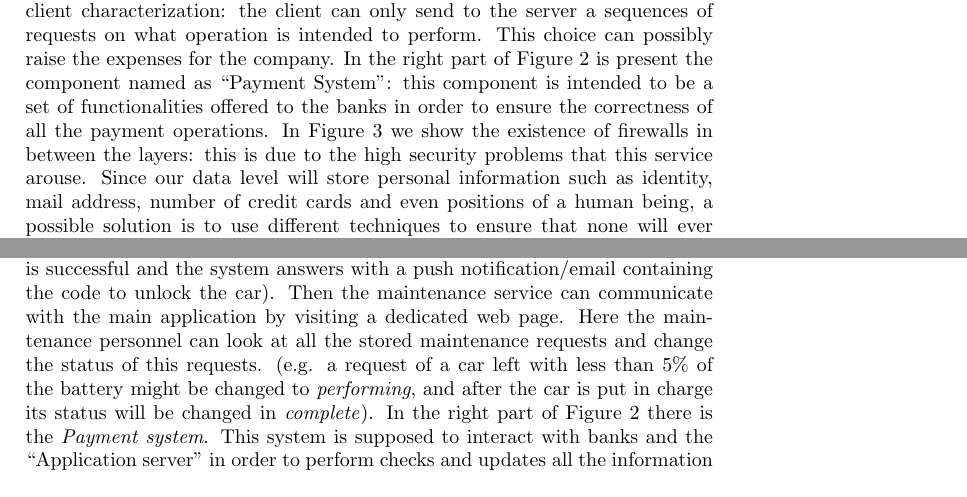
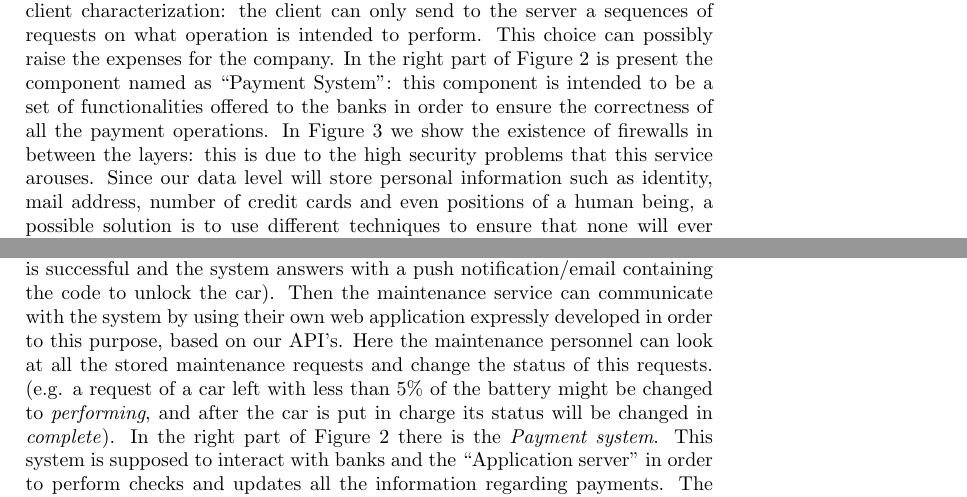
Before and after one commit to TavecchiaG/Project_SE2_RTV, a LaTeX document (DD/DD.tex): two parts of pages 6 and 7 of 31, joined at a grey line, cut so that both start at the same text. Compiled offline with pdfLaTeX.

Commit message:
Update DD.tex

```diff
--- a/DD/DD.tex
+++ b/DD/DD.tex
@@ -87,7 +87,7 @@ For all terms not specified, please refer to the glossary contained in the previ
 \label{fig:high_level_components}
 \end{figure}
 \subsection{Overview}
-The PowerEnJoy system will be shaped in a three tier architecture. This architectural style allows a further enhancement: the possibility to move the entire application in a dedicated cloud server with elastic infrastructure in order to get performances needed by the load on the application on demand and the consequent money saving. This choice will also face the coupling problem with respect either to the logic and data level and to the logic and presentation level. Nonetheless a performance evaluation might need to check whether the contract terms are satisfied. Important decision based on this architecture is the thin client characterization: the client can only send to the server a sequences of requests on what operation is intended to perform. This choice can possibly raise the expenses for the company. In the right part of Figure 2 is present the component named as “Payment System”: this component is intended to be a set of functionalities offered to the banks in order to ensure the correctness of all the payment operations. In Figure 3 we show the existence of firewalls in between the layers: this is due to the high security problems that this service arouse. Since our data level will store personal information such as identity, mail address, number of credit cards and even positions of a human being, a possible solution is to use different techniques to ensure that none will ever access private data.
+The PowerEnJoy system will be shaped in a three tier architecture. This architectural style allows a further enhancement: the possibility to move the entire application in a dedicated cloud server with elastic infrastructure in order to get performances needed by the load on the application on demand and the consequent money saving. This choice will also face the coupling problem with respect either to the logic and data level and to the logic and presentation level. Nonetheless a performance evaluation might need to check whether the contract terms are satisfied. Important decision based on this architecture is the thin client characterization: the client can only send to the server a sequences of requests on what operation is intended to perform. This choice can possibly raise the expenses for the company. In the right part of Figure 2 is present the component named as “Payment System”: this component is intended to be a set of functionalities offered to the banks in order to ensure the correctness of all the payment operations. In Figure 3 we show the existence of firewalls in between the layers: this is due to the high security problems that this service arouses. Since our data level will store personal information such as identity, mail address, number of credit cards and even positions of a human being, a possible solution is to use different techniques to ensure that none will ever access private data.
 \begin{figure}
 \begin{center}
 \includegraphics[scale=0.6, keepaspectratio]{/home/francesco/git/Project_SE2_RTV/DD/DD_images/Tier_levels.png}
@@ -103,7 +103,7 @@ The high level components architecture in Figure 2 is made of five parts. The ma
 \item the \emph{Application server} that will receive requests, will manage the information provided by the \emph{Car sensors subsystem} and will be able to communicate with the \emph{Payment system} in order to retrieve payments information.
 \end{itemize}•
 The customer, via the mobile app or the service’s web page, can initiate a communication with the \emph{Application server} that will complete the task requested and will answer back immediately with a message about the success or failure of the request and, if other information are needed, will send an email or a push notification providing the missing part (e.g. the client reserves a car, the request is successful and the system answers with a push notification/email containing the code to unlock the car).
-Then the maintenance service can communicate with the main application by visiting a dedicated web page. Here the maintenance personnel can look at all the stored maintenance requests and change the status of this requests. (e.g. a request of a car left with less than 5\% of the battery might be changed to \textit{performing}, and after the car is put in charge its status will be changed in \textit{complete}).
+Then the maintenance service can communicate with the system by using their own web application expressly developed in order to this purpose, based on our API's. Here the maintenance personnel can look at all the stored maintenance requests and change the status of this requests. (e.g. a request of a car left with less than 5\% of the battery might be changed to \textit{performing}, and after the car is put in charge its status will be changed in \textit{complete}).
 In the right part of Figure 2 there is the \emph{Payment system}. This system is supposed to interact with banks and the “Application server” in order to perform checks and updates all the information regarding payments. The banks will use this interface to communicate with our system, and the \emph{Payment system} will act as a controller and will request the \emph{Application server} to perform the needed changes to the database in order to maintain the correct status of payments and users. This is due to a previous decision stated in the RASD \textit{(Table 13: Provide a payment)}.
 The \emph{Application server} needs to store and perform queries in order to perform all the tasks and so communicates with a database.
 \clearpage
```
